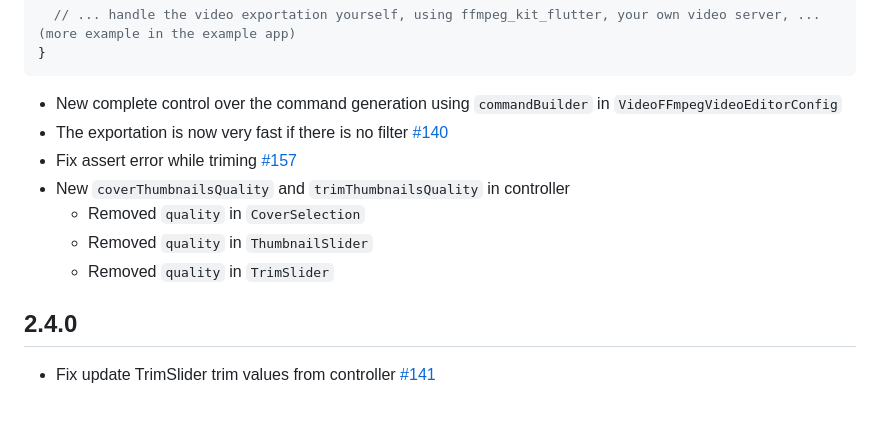
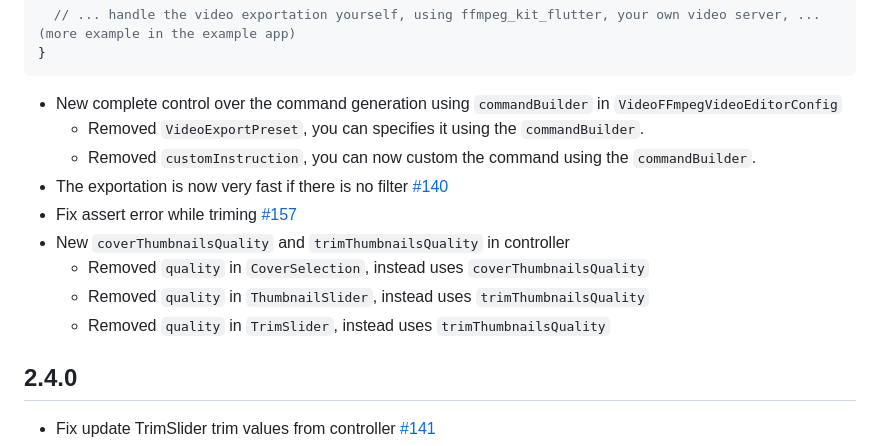
Before and after one commit to LeGoffMael/video_editor, a Markdown page: CHANGELOG.md, the part around the change. Rendered like a GitHub page; blank space fills up the shorter version.

Commit message:
📝 update changelog

````diff
--- a/CHANGELOG.md
+++ b/CHANGELOG.md
@@ -28,12 +28,14 @@ Future<void> exportVideo() async {
 ```
 
 - New complete control over the command generation using `commandBuilder` in `VideoFFmpegVideoEditorConfig`
+  - Removed `VideoExportPreset`, you can specifies it using the `commandBuilder`.
+  - Removed `customInstruction`, you can now custom the command using the `commandBuilder`.
 - The exportation is now very fast if there is no filter [#140](https://github.com/LeGoffMael/video_editor/issues/140)
 - Fix assert error while triming [#157](https://github.com/LeGoffMael/video_editor/issues/157)
 - New `coverThumbnailsQuality` and `trimThumbnailsQuality` in controller
-  - Removed `quality` in `CoverSelection`
-  - Removed `quality` in `ThumbnailSlider`
-  - Removed `quality` in `TrimSlider`
+  - Removed `quality` in `CoverSelection`, instead uses `coverThumbnailsQuality`
+  - Removed `quality` in `ThumbnailSlider`, instead uses `trimThumbnailsQuality`
+  - Removed `quality` in `TrimSlider`, instead uses `trimThumbnailsQuality`
 
 ## 2.4.0
 
````
